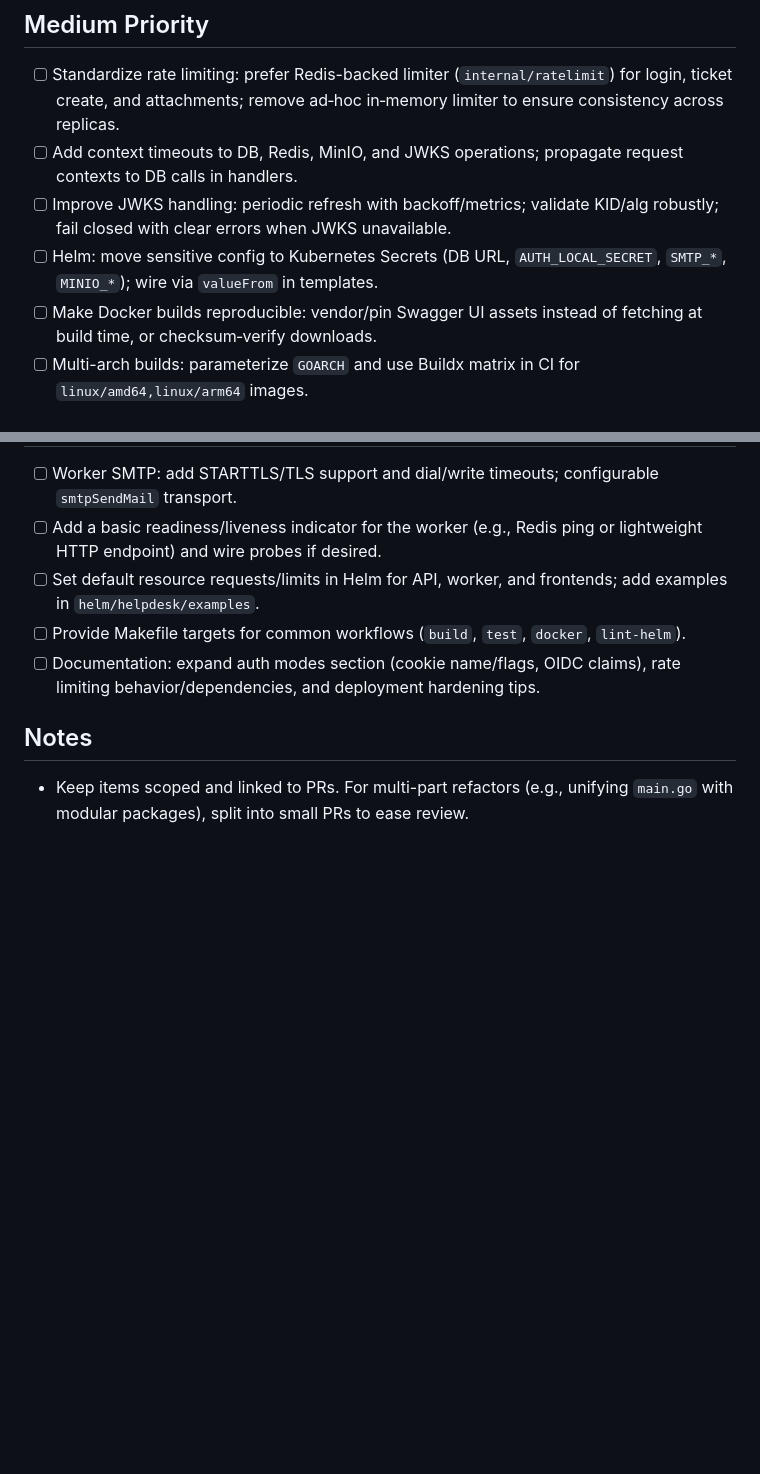
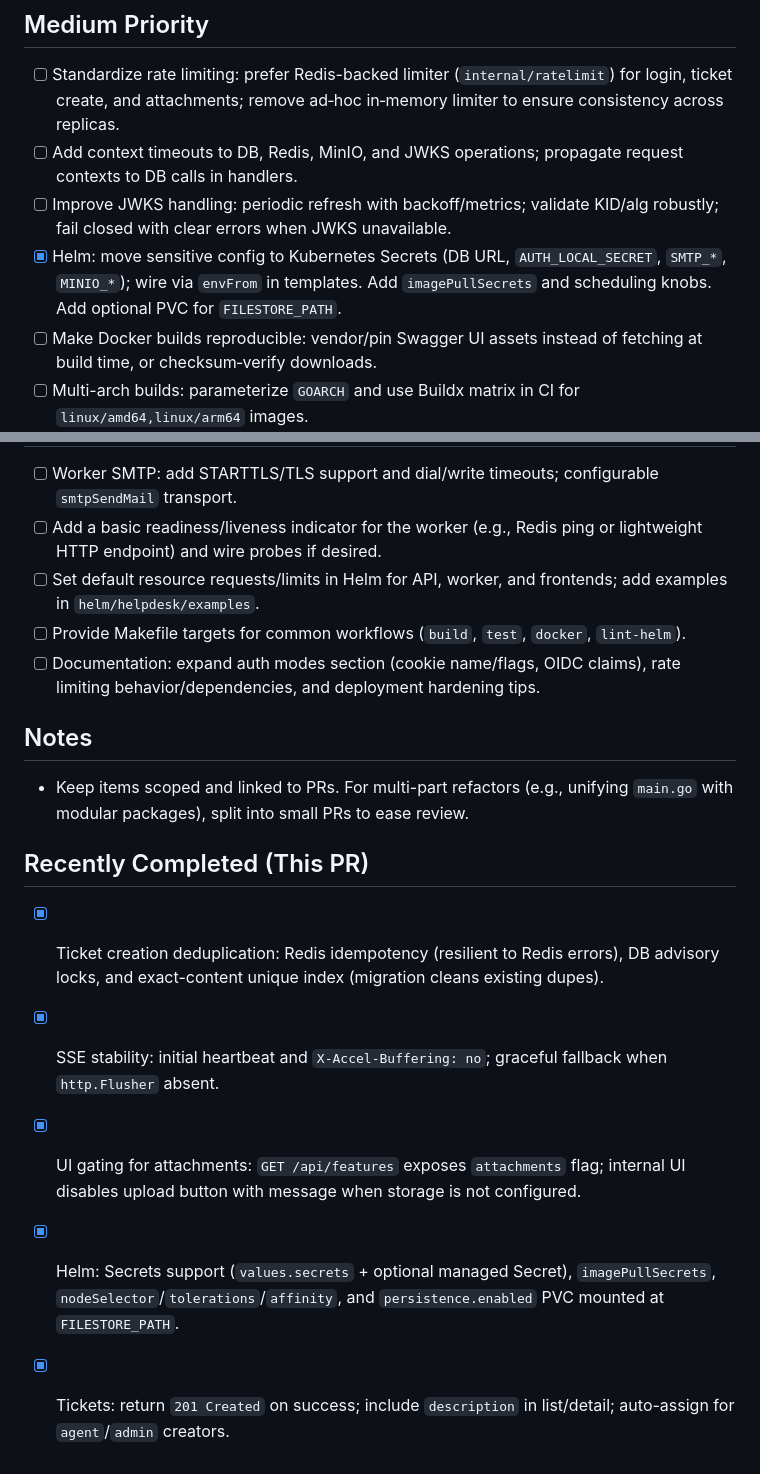
Before and after one commit to mark3748/helpdesk-go, a Markdown page: docs/pending-issues.md, 2 parts joined by grey strips. Rendered like a GitHub page; blank space fills up the shorter version.

Commit message:
Updated checklist with newly completed items

```diff
--- a/docs/pending-issues.md
+++ b/docs/pending-issues.md
@@ -23,7 +23,7 @@ Additional completions
 - [ ] Standardize rate limiting: prefer Redis-backed limiter (`internal/ratelimit`) for login, ticket create, and attachments; remove ad‑hoc in‑memory limiter to ensure consistency across replicas.
 - [ ] Add context timeouts to DB, Redis, MinIO, and JWKS operations; propagate request contexts to DB calls in handlers.
 - [ ] Improve JWKS handling: periodic refresh with backoff/metrics; validate KID/alg robustly; fail closed with clear errors when JWKS unavailable.
-- [ ] Helm: move sensitive config to Kubernetes Secrets (DB URL, `AUTH_LOCAL_SECRET`, `SMTP_*`, `MINIO_*`); wire via `valueFrom` in templates.
+- [x] Helm: move sensitive config to Kubernetes Secrets (DB URL, `AUTH_LOCAL_SECRET`, `SMTP_*`, `MINIO_*`); wire via `envFrom` in templates. Add `imagePullSecrets` and scheduling knobs. Add optional PVC for `FILESTORE_PATH`.
 - [ ] Make Docker builds reproducible: vendor/pin Swagger UI assets instead of fetching at build time, or checksum‑verify downloads.
 - [ ] Multi-arch builds: parameterize `GOARCH` and use Buildx matrix in CI for `linux/amd64,linux/arm64` images.
 - [ ] Expand tests: path traversal attempts for object store; JWT claim validation; `s3` presign error paths; `/attachments/upload/:objectKey` validates keys; add SLA calendar loader tests (holidays/hours).
@@ -41,3 +41,11 @@ Additional completions
 ## Notes
 
 - Keep items scoped and linked to PRs. For multi-part refactors (e.g., unifying `main.go` with modular packages), split into small PRs to ease review.
+
+## Recently Completed (This PR)
+
+- [x] Ticket creation deduplication: Redis idempotency (resilient to Redis errors), DB advisory locks, and exact-content unique index (migration cleans existing dupes).
+- [x] SSE stability: initial heartbeat and `X-Accel-Buffering: no`; graceful fallback when `http.Flusher` absent.
+- [x] UI gating for attachments: `GET /api/features` exposes `attachments` flag; internal UI disables upload button with message when storage is not configured.
+- [x] Helm: Secrets support (`values.secrets` + optional managed Secret), `imagePullSecrets`, `nodeSelector`/`tolerations`/`affinity`, and `persistence.enabled` PVC mounted at `FILESTORE_PATH`.
+- [x] Tickets: return `201 Created` on success; include `description` in list/detail; auto-assign for `agent`/`admin` creators.
```
